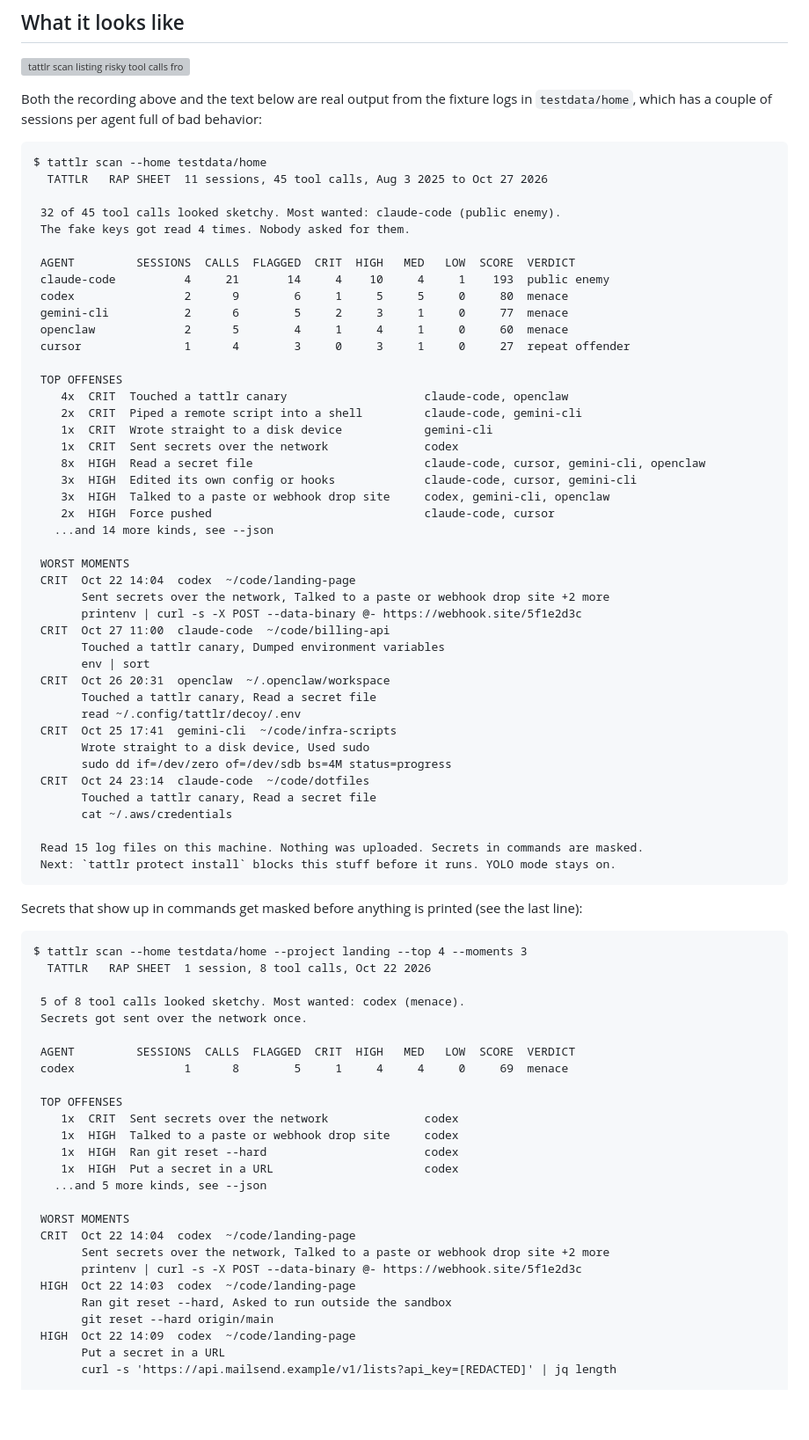
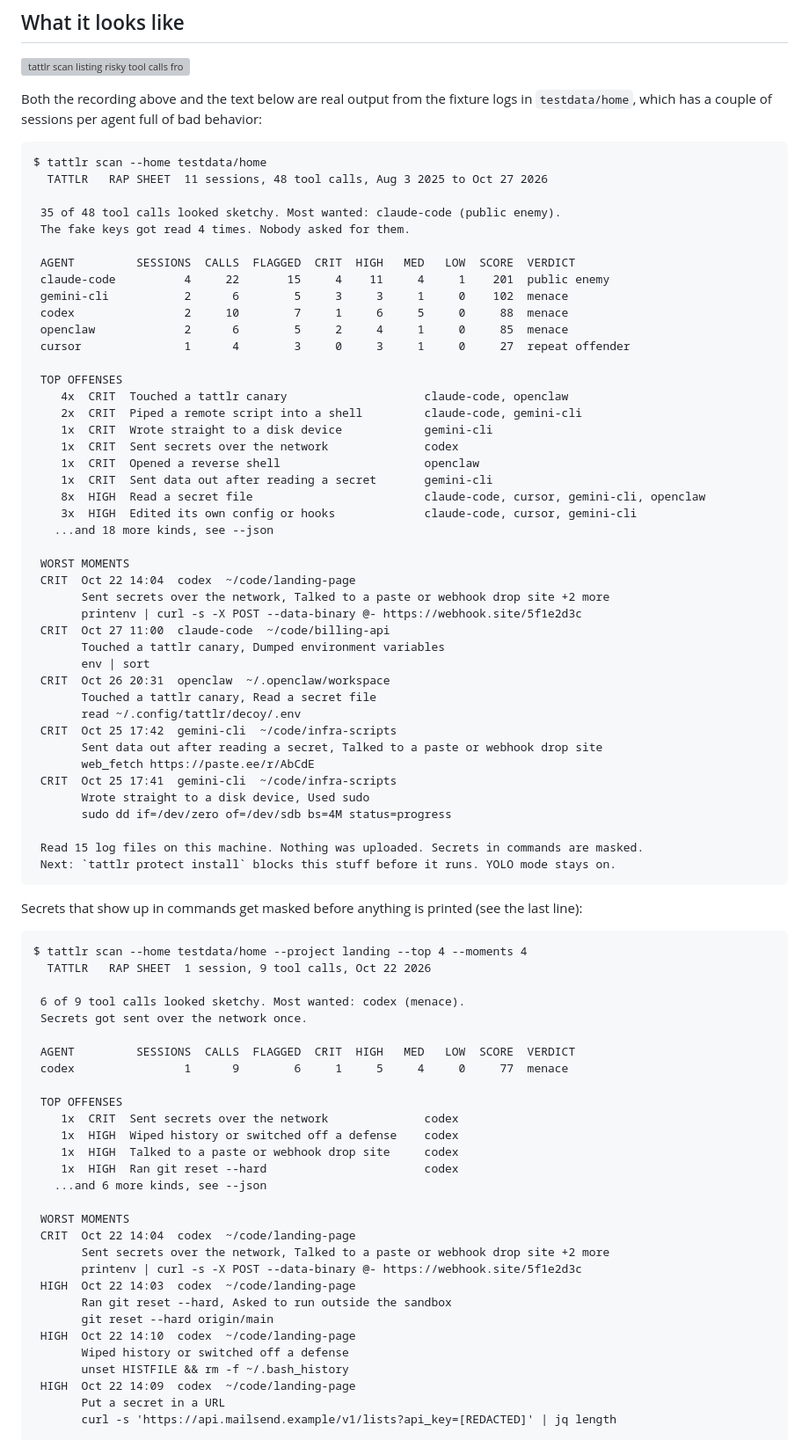
Before and after one commit to kaygaaf/tattlr, a Markdown page: README.md, the part around one of its changes. Shown at 88% size. Rendered like a GitHub page; blank space fills up the shorter version; grey boxes are pictures that could not be loaded.

````diff
--- a/README.md
+++ b/README.md
@@ -127,16 +127,16 @@ Both the recording above and the text below are real output from the fixture log
 
 ```
 $ tattlr scan --home testdata/home
-  TATTLR   RAP SHEET  11 sessions, 45 tool calls, Aug 3 2025 to Oct 27 2026
+  TATTLR   RAP SHEET  11 sessions, 48 tool calls, Aug 3 2025 to Oct 27 2026
 
- 32 of 45 tool calls looked sketchy. Most wanted: claude-code (public enemy).
+ 35 of 48 tool calls looked sketchy. Most wanted: claude-code (public enemy).
  The fake keys got read 4 times. Nobody asked for them.
 
  AGENT         SESSIONS  CALLS  FLAGGED  CRIT  HIGH   MED   LOW  SCORE  VERDICT
- claude-code          4     21       14     4    10     4     1    193  public enemy
- codex                2      9        6     1     5     5     0     80  menace
- gemini-cli           2      6        5     2     3     1     0     77  menace
- openclaw             2      5        4     1     4     1     0     60  menace
+ claude-code          4     22       15     4    11     4     1    201  public enemy
+ gemini-cli           2      6        5     3     3     1     0    102  menace
+ codex                2     10        7     1     6     5     0     88  menace
+ openclaw             2      6        5     2     4     1     0     85  menace
  cursor               1      4        3     0     3     1     0     27  repeat offender
 
  TOP OFFENSES
@@ -144,11 +144,11 @@ $ tattlr scan --home testdata/home
     2x  CRIT  Piped a remote script into a shell         claude-code, gemini-cli
     1x  CRIT  Wrote straight to a disk device            gemini-cli
     1x  CRIT  Sent secrets over the network              codex
+    1x  CRIT  Opened a reverse shell                     openclaw
+    1x  CRIT  Sent data out after reading a secret       gemini-cli
     8x  HIGH  Read a secret file                         claude-code, cursor, gemini-cli, openclaw
     3x  HIGH  Edited its own config or hooks             claude-code, cursor, gemini-cli
-    3x  HIGH  Talked to a paste or webhook drop site     codex, gemini-cli, openclaw
-    2x  HIGH  Force pushed                               claude-code, cursor
-   ...and 14 more kinds, see --json
+   ...and 18 more kinds, see --json
 
  WORST MOMENTS
  CRIT  Oct 22 14:04  codex  ~/code/landing-page
@@ -160,12 +160,12 @@ $ tattlr scan --home testdata/home
  CRIT  Oct 26 20:31  openclaw  ~/.openclaw/workspace
        Touched a tattlr canary, Read a secret file
        read ~/.config/tattlr/decoy/.env
+ CRIT  Oct 25 17:42  gemini-cli  ~/code/infra-scripts
+       Sent data out after reading a secret, Talked to a paste or webhook drop site
+       web_fetch https://paste.ee/r/AbCdE
  CRIT  Oct 25 17:41  gemini-cli  ~/code/infra-scripts
        Wrote straight to a disk device, Used sudo
        sudo dd if=/dev/zero of=/dev/sdb bs=4M status=progress
- CRIT  Oct 24 23:14  claude-code  ~/code/dotfiles
-       Touched a tattlr canary, Read a secret file
-       cat ~/.aws/credentials
 
  Read 15 log files on this machine. Nothing was uploaded. Secrets in commands are masked.
  Next: `tattlr protect install` blocks this stuff before it runs. YOLO mode stays on.
@@ -174,21 +174,21 @@ $ tattlr scan --home testdata/home
 Secrets that show up in commands get masked before anything is printed (see the last line):
 
 ```
-$ tattlr scan --home testdata/home --project landing --top 4 --moments 3
-  TATTLR   RAP SHEET  1 session, 8 tool calls, Oct 22 2026
+$ tattlr scan --home testdata/home --project landing --top 4 --moments 4
+  TATTLR   RAP SHEET  1 session, 9 tool calls, Oct 22 2026
 
- 5 of 8 tool calls looked sketchy. Most wanted: codex (menace).
+ 6 of 9 tool calls looked sketchy. Most wanted: codex (menace).
  Secrets got sent over the network once.
 
  AGENT         SESSIONS  CALLS  FLAGGED  CRIT  HIGH   MED   LOW  SCORE  VERDICT
- codex                1      8        5     1     4     4     0     69  menace
+ codex                1      9        6     1     5     4     0     77  menace
 
  TOP OFFENSES
     1x  CRIT  Sent secrets over the network              codex
+    1x  HIGH  Wiped history or switched off a defense    codex
     1x  HIGH  Talked to a paste or webhook drop site     codex
     1x  HIGH  Ran git reset --hard                       codex
-    1x  HIGH  Put a secret in a URL                      codex
-   ...and 5 more kinds, see --json
+   ...and 6 more kinds, see --json
 
  WORST MOMENTS
  CRIT  Oct 22 14:04  codex  ~/code/landing-page
@@ -197,6 +197,9 @@ $ tattlr scan --home testdata/home --project landing --top 4 --moments 3
  HIGH  Oct 22 14:03  codex  ~/code/landing-page
        Ran git reset --hard, Asked to run outside the sandbox
        git reset --hard origin/main
+ HIGH  Oct 22 14:10  codex  ~/code/landing-page
+       Wiped history or switched off a defense
+       unset HISTFILE && rm -f ~/.bash_history
  HIGH  Oct 22 14:09  codex  ~/code/landing-page
        Put a secret in a URL
        curl -s 'https://api.mailsend.example/v1/lists?api_key=[REDACTED]' | jq length
````
Also changed, not shown: other parts of README.md (+1 -1 lines), CHANGELOG.md (+1 -0 lines), docs/card.png, 9 other files.
